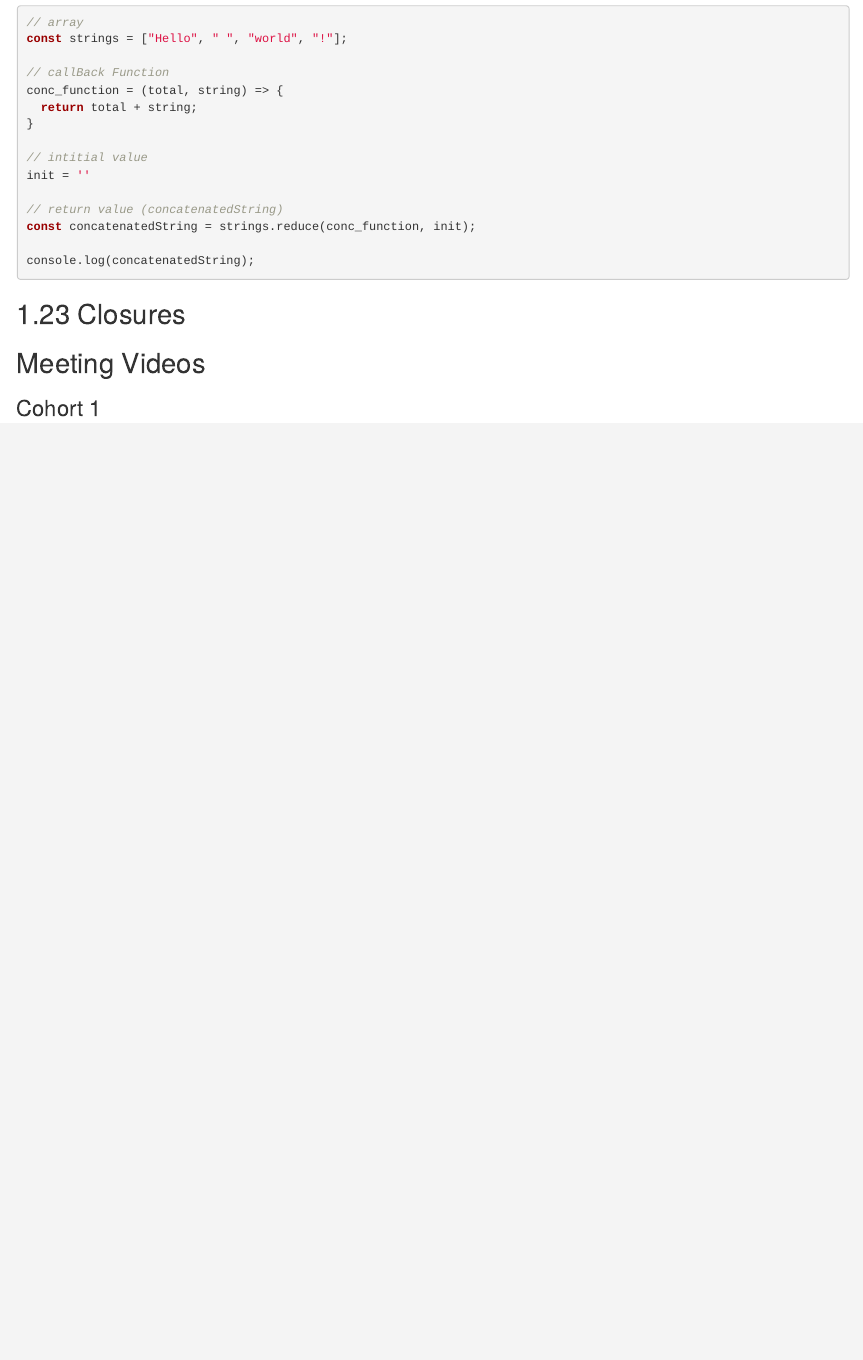
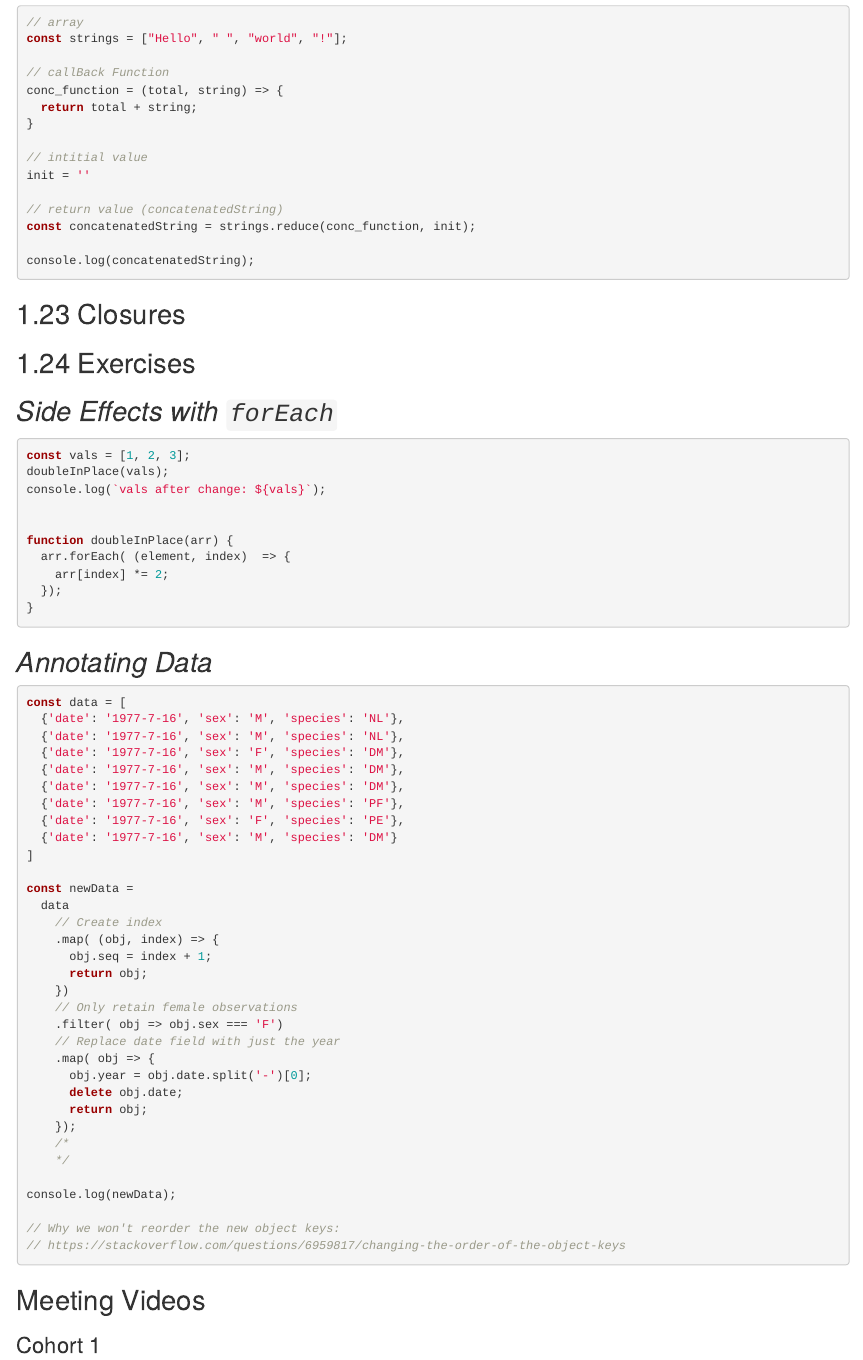
Before and after one commit to r4ds/bookclub-js4ds, an R Markdown document (03_callbacks.Rmd): the page in a window 1100 px wide, from 6340 px down. Rendered offline with R 4.5, knitr and Pandoc, with nearby package versions; folded parts are opened; drawn as R Markdown's standard HTML page in place of the format the file asks for.

Commit message:
add exercises' solution

````diff
--- a/03_callbacks.Rmd
+++ b/03_callbacks.Rmd
@@ -405,9 +405,64 @@ const concatenatedString = strings.reduce(conc_function, init);
 console.log(concatenatedString);
 ```
 
-
 ## Closures
 
+
+
+## Exercises
+
+## *Side Effects with `forEach`* {-}
+
+```{js, eval=F}
+const vals = [1, 2, 3];
+doubleInPlace(vals);
+console.log(`vals after change: ${vals}`);
+
+
+function doubleInPlace(arr) {
+  arr.forEach( (element, index)  => {
+    arr[index] *= 2;
+  });
+}
+```
+
+## *Annotating Data* {-}
+
+```{js, eval=F}
+const data = [
+  {'date': '1977-7-16', 'sex': 'M', 'species': 'NL'},
+  {'date': '1977-7-16', 'sex': 'M', 'species': 'NL'},
+  {'date': '1977-7-16', 'sex': 'F', 'species': 'DM'},
+  {'date': '1977-7-16', 'sex': 'M', 'species': 'DM'},
+  {'date': '1977-7-16', 'sex': 'M', 'species': 'DM'},
+  {'date': '1977-7-16', 'sex': 'M', 'species': 'PF'},
+  {'date': '1977-7-16', 'sex': 'F', 'species': 'PE'},
+  {'date': '1977-7-16', 'sex': 'M', 'species': 'DM'}
+]
+
+const newData =
+  data
+    // Create index
+    .map( (obj, index) => {
+      obj.seq = index + 1;
+      return obj;
+    })
+    // Only retain female observations
+    .filter( obj => obj.sex === 'F')
+    // Replace date field with just the year
+    .map( obj => {
+      obj.year = obj.date.split('-')[0];
+      delete obj.date;
+      return obj;
+    });
+    /*
+    */
+
+console.log(newData);
+
+// Why we won't reorder the new object keys:
+// https://stackoverflow.com/questions/6959817/changing-the-order-of-the-object-keys
+```
 
 ## Meeting Videos {-}
 
````
